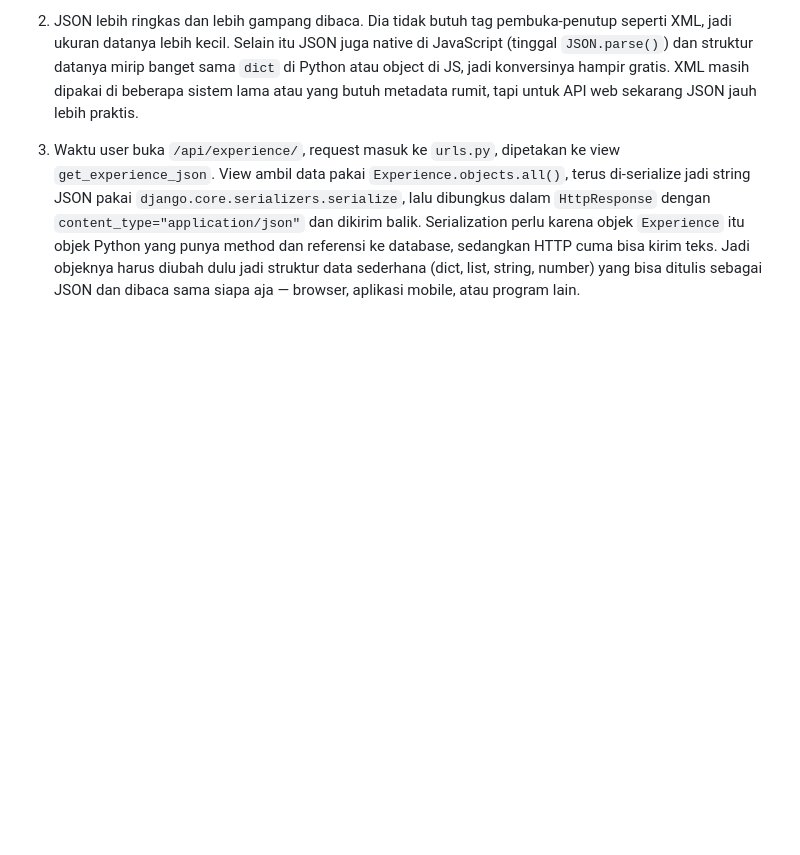
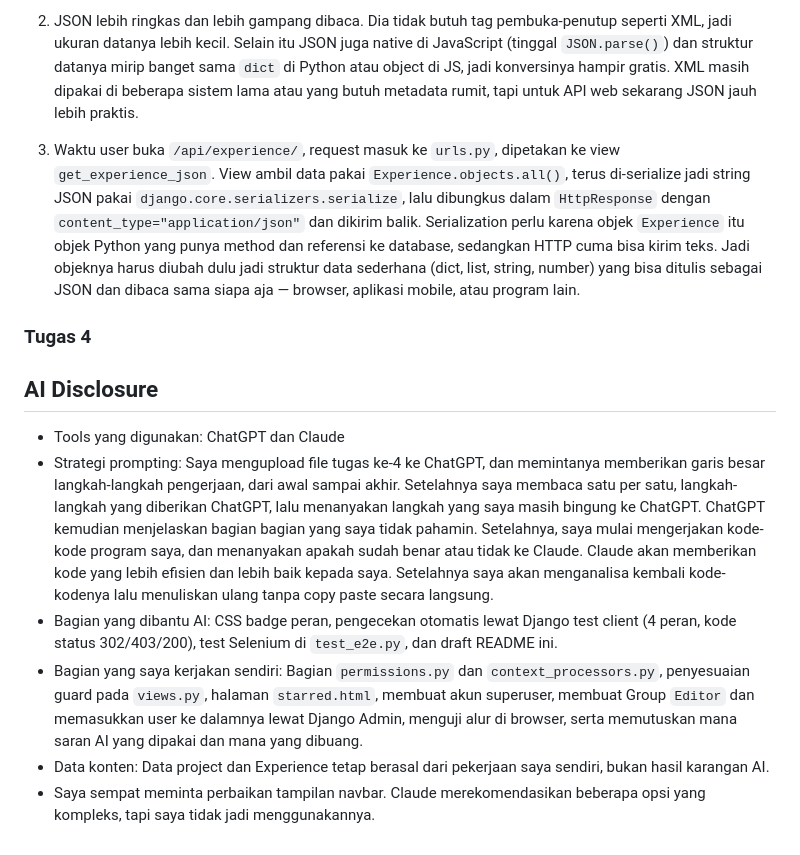
Before and after one commit to muhrayyan43/myportofolio, a Markdown page: README.md, the part around the change. Rendered like a GitHub page; blank space fills up the shorter version.

Commit message:
README Assigment ke-4

```diff
--- a/README.md
+++ b/README.md
@@ -115,3 +115,25 @@ dan referensi ke database, sedangkan HTTP cuma bisa kirim teks. Jadi objeknya ha
 diubah dulu jadi struktur data sederhana (dict, list, string, number) yang bisa
 ditulis sebagai JSON dan dibaca sama siapa aja — browser, aplikasi mobile, atau
 program lain.
+
+### Tugas 4
+
+## AI Disclosure
+- Tools yang digunakan: ChatGPT dan Claude
+- Strategi prompting: Saya mengupload file tugas ke-4 ke ChatGPT, dan memintanya memberikan garis
+besar langkah-langkah pengerjaan, dari awal sampai akhir. Setelahnya saya membaca satu per satu,
+langkah-langkah yang diberikan ChatGPT, lalu menanyakan langkah yang saya masih bingung ke ChatGPT.
+ChatGPT kemudian menjelaskan bagian bagian yang saya tidak pahamin. Setelahnya, saya mulai mengerjakan
+kode-kode program saya, dan menanyakan apakah sudah benar atau tidak ke Claude. Claude akan memberikan
+kode yang lebih efisien dan lebih baik kepada saya. Setelahnya saya akan menganalisa kembali kode-kodenya
+lalu menuliskan ulang tanpa copy paste secara langsung.
+- Bagian yang dibantu AI: CSS badge peran, pengecekan otomatis lewat Django test client
+(4 peran, kode status 302/403/200), test Selenium di `test_e2e.py`, dan draft README ini.
+- Bagian yang saya kerjakan sendiri: Bagian `permissions.py` dan `context_processors.py`, penyesuaian
+guard pada `views.py`, halaman `starred.html`, membuat akun superuser, membuat Group `Editor` dan
+memasukkan user ke dalamnya lewat Django Admin, menguji alur di browser, serta memutuskan mana saran
+AI yang dipakai dan mana yang dibuang.
+- Data konten: Data project dan Experience tetap berasal dari pekerjaan saya sendiri, bukan hasil
+karangan AI.
+- Saya sempat meminta perbaikan tampilan navbar. Claude merekomendasikan beberapa opsi yang kompleks,
+tapi saya tidak jadi menggunakannya.
```
